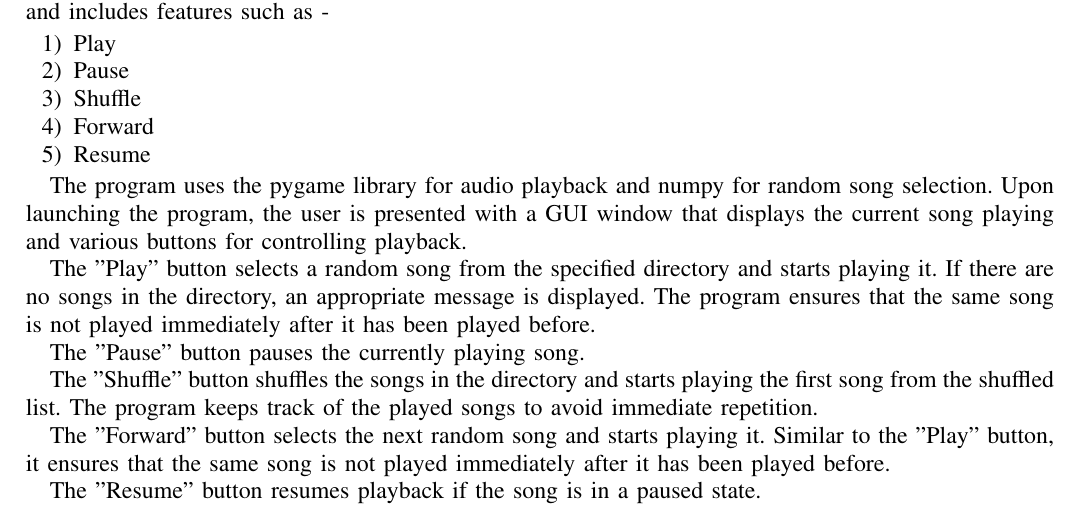
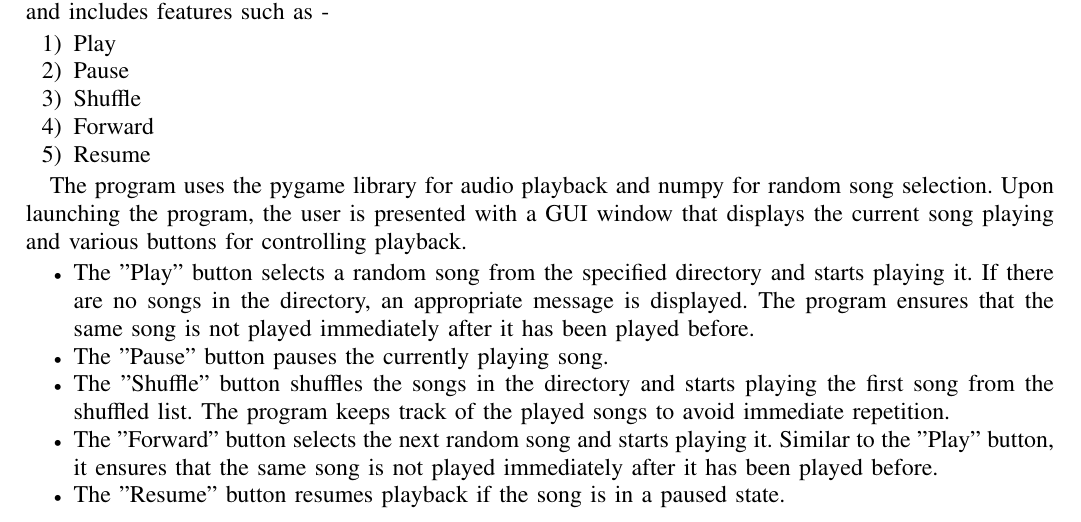
Before and after one commit to AdityaAWaghmare/AI1110, a LaTeX problem sheet (software_assignment/report/Software_assignment_report.tex): part of the page, cut so that both start at the same text. Compiled offline with pdfLaTeX.

Commit message:
Add files via upload

```diff
--- a/software_assignment/report/Software_assignment_report.tex
+++ b/software_assignment/report/Software_assignment_report.tex
@@ -274,21 +274,21 @@ The program is a simple music player written in Python with a graphical user int
 
 The program uses the pygame library for audio playback and numpy for random song selection. Upon launching the program, the user is presented with a GUI window that displays the current song playing and various buttons for controlling playback.
 
-
-The "Play" button selects a random song from the specified directory and starts playing it. If there are no songs in the directory, an appropriate message is displayed. The program ensures that the same song is not played immediately after it has been played before.
+\begin{itemize}
+\item The "Play" button selects a random song from the specified directory and starts playing it. If there are no songs in the directory, an appropriate message is displayed. The program ensures that the same song is not played immediately after it has been played before.
 
 
-The "Pause" button pauses the currently playing song.
+\item The "Pause" button pauses the currently playing song.
 
 
 
-The "Shuffle" button shuffles the songs in the directory and starts playing the first song from the shuffled list. The program keeps track of the played songs to avoid immediate repetition.
+\item The "Shuffle" button shuffles the songs in the directory and starts playing the first song from the shuffled list. The program keeps track of the played songs to avoid immediate repetition.
 
 
-The "Forward" button selects the next random song and starts playing it. Similar to the "Play" button, it ensures that the same song is not played immediately after it has been played before.
+\item The "Forward" button selects the next random song and starts playing it. Similar to the "Play" button, it ensures that the same song is not played immediately after it has been played before.
 
 
-The "Resume" button resumes playback if the song is in a paused state.
-
+\item The "Resume" button resumes playback if the song is in a paused state.
+\end{itemize}
 
 \end{document}
```
Also changed, not shown: software_assignment/report/Software_assignment_report.pdf, 1 other file.
